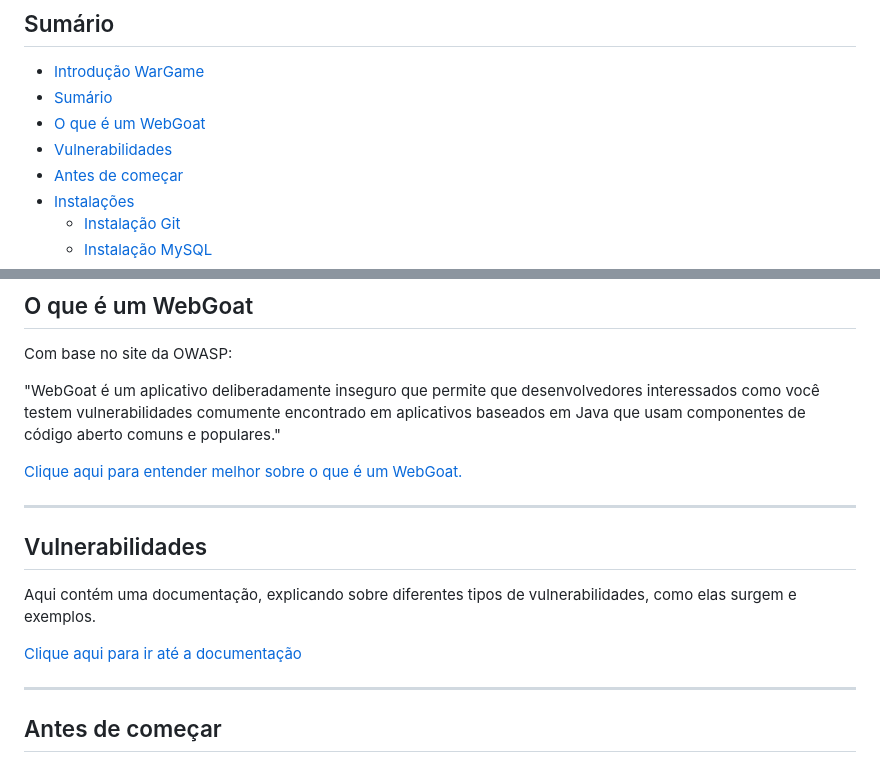
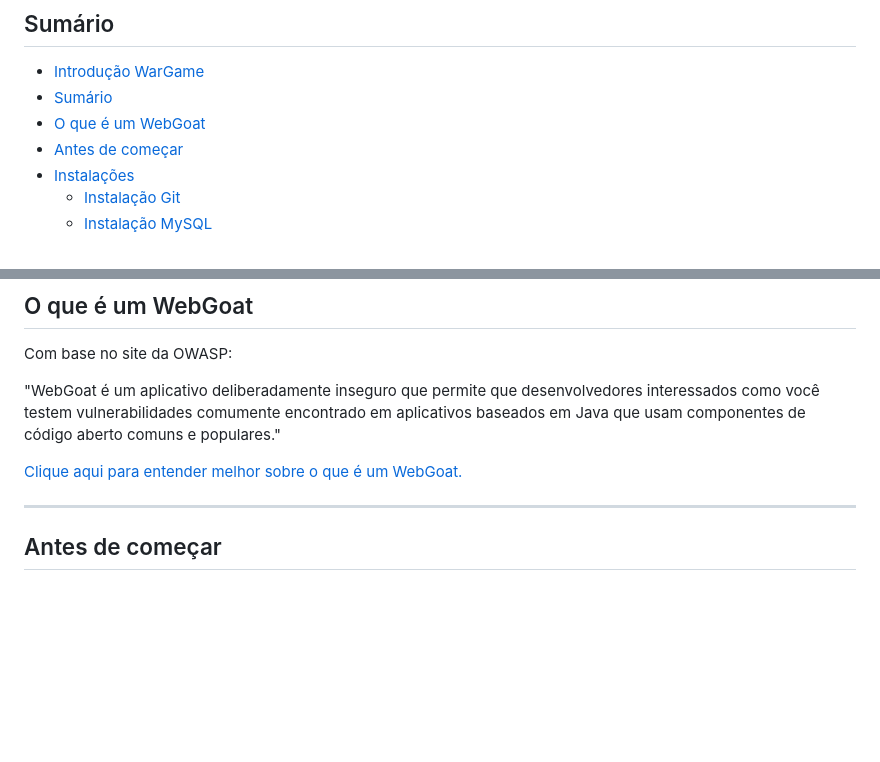
Before and after one commit to wwesleyalves/WarGame, a Markdown page: README.md, 2 parts joined by grey strips. Rendered like a GitHub page; blank space fills up the shorter version.

Commit message:
Ajuste final

```diff
--- a/README.md
+++ b/README.md
@@ -15,7 +15,6 @@ com o intuito de dar um treinamento para toda Nova8, afim de aprender como resol
 - [Introdução WarGame](#introdução-wargame)
 - [Sumário](#sumário)
 - [O que é um WebGoat](#o-que-é-um-webgoat)
-- [Vulnerabilidades](#vulnerabilidades)
 - [Antes de começar](#antes-de-começar)
 - [Instalações](#instalações)
   - [Instalação Git](#instalação-git)
@@ -37,14 +36,6 @@ Com base no site da OWASP:
 "WebGoat é um aplicativo deliberadamente inseguro que permite que desenvolvedores interessados como você testem vulnerabilidades comumente encontrado em aplicativos baseados em Java que usam componentes de código aberto comuns e populares."
 
 [Clique aqui para entender melhor sobre o que é um WebGoat.](https://owasp.org/www-project-webgoat/)
-
----
-
-## Vulnerabilidades
-
-Aqui contém uma documentação, explicando sobre diferentes tipos de vulnerabilidades, como elas surgem e exemplos.
-
-[Clique aqui para ir até a documentação](./war_game_vulnerabilidades_documentadas.pdf)
 
 ---
 
```
